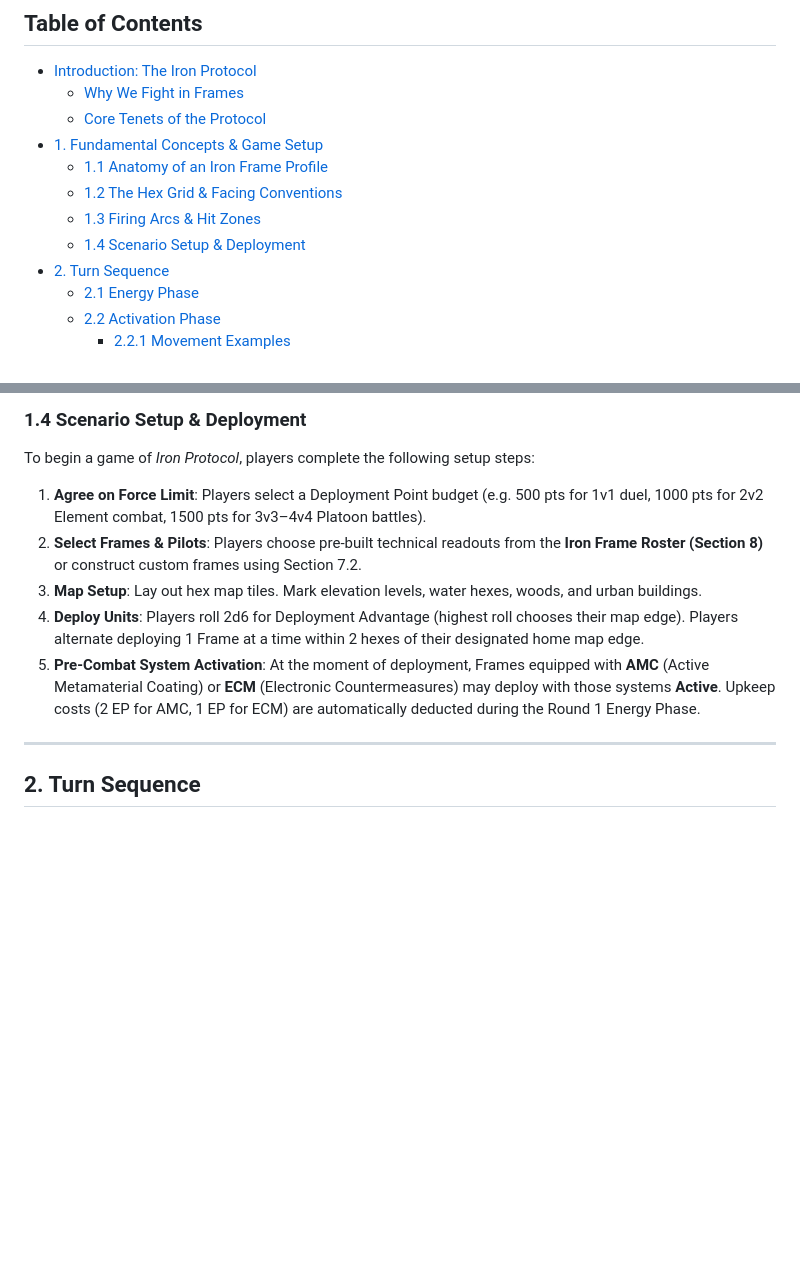
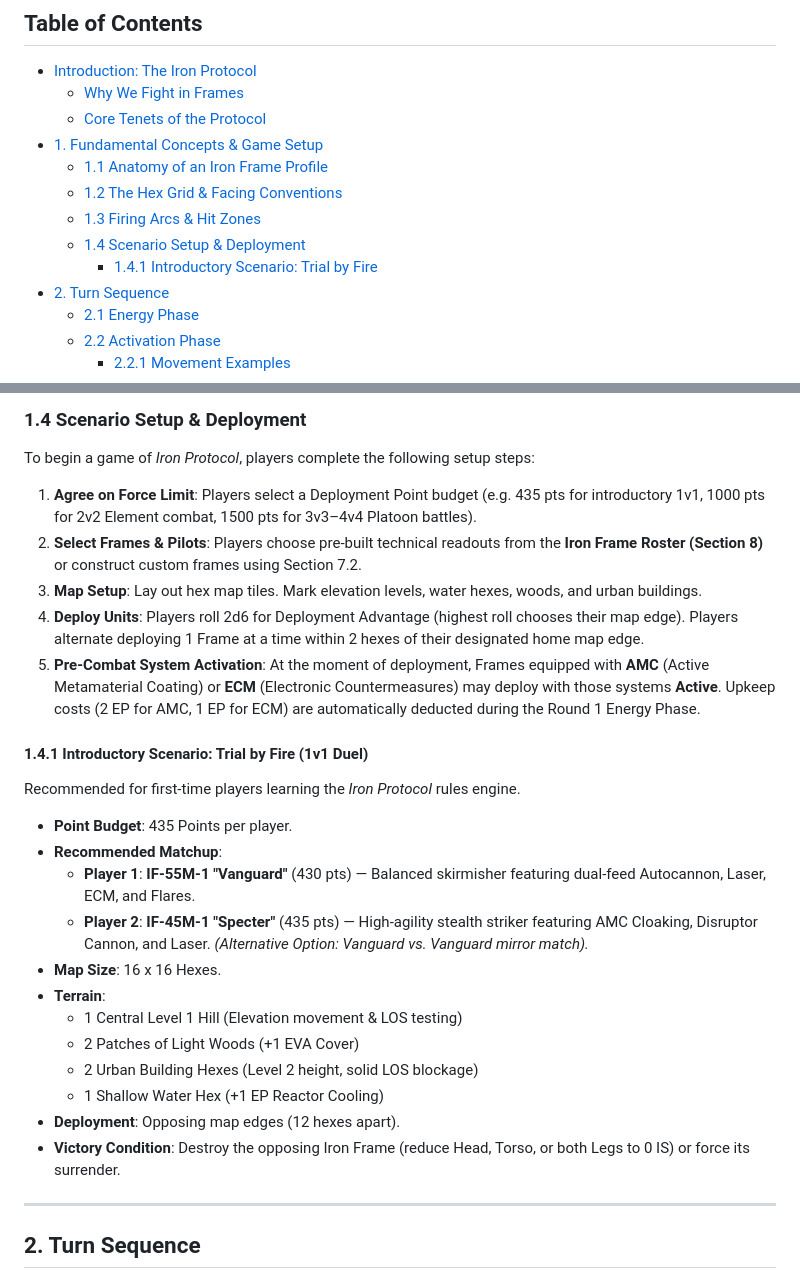
Before and after one commit to magnentius/iron-protocol, a Markdown page: rules.md, 2 parts joined by grey strips. Drawn GitHub-style; blank space fills up the shorter version.

```diff
--- a/rules.md
+++ b/rules.md
@@ -16,6 +16,7 @@
   - [1.2 The Hex Grid & Facing Conventions](#12-the-hex-grid--facing-conventions)
   - [1.3 Firing Arcs & Hit Zones](#13-firing-arcs--hit-zones)
   - [1.4 Scenario Setup & Deployment](#14-scenario-setup--deployment)
+    - [1.4.1 Introductory Scenario: Trial by Fire](#141-introductory-scenario-trial-by-fire-1v1-duel)
 - [2. Turn Sequence](#2-turn-sequence)
   - [2.1 Energy Phase](#21-energy-phase)
   - [2.2 Activation Phase](#22-activation-phase-reverse-initiative-order)
@@ -156,11 +157,28 @@ When a Frame is attacked, the direction of the incoming attack determines the **
 
 ### 1.4 Scenario Setup & Deployment
 To begin a game of *Iron Protocol*, players complete the following setup steps:
-1. **Agree on Force Limit**: Players select a Deployment Point budget (e.g. 500 pts for 1v1 duel, 1000 pts for 2v2 Element combat, 1500 pts for 3v3–4v4 Platoon battles).
+1. **Agree on Force Limit**: Players select a Deployment Point budget (e.g. 435 pts for introductory 1v1, 1000 pts for 2v2 Element combat, 1500 pts for 3v3–4v4 Platoon battles).
 2. **Select Frames & Pilots**: Players choose pre-built technical readouts from the **Iron Frame Roster (Section 8)** or construct custom frames using Section 7.2.
 3. **Map Setup**: Lay out hex map tiles. Mark elevation levels, water hexes, woods, and urban buildings.
 4. **Deploy Units**: Players roll 2d6 for Deployment Advantage (highest roll chooses their map edge). Players alternate deploying 1 Frame at a time within 2 hexes of their designated home map edge.
 5. **Pre-Combat System Activation**: At the moment of deployment, Frames equipped with **AMC** (Active Metamaterial Coating) or **ECM** (Electronic Countermeasures) may deploy with those systems **Active**. Upkeep costs (2 EP for AMC, 1 EP for ECM) are automatically deducted during the Round 1 Energy Phase.
+
+#### 1.4.1 Introductory Scenario: Trial by Fire (1v1 Duel)
+Recommended for first-time players learning the *Iron Protocol* rules engine.
+
+- **Point Budget**: 435 Points per player.
+- **Recommended Matchup**:
+  - **Player 1**: **IF-55M-1 "Vanguard"** (430 pts) — Balanced skirmisher featuring dual-feed Autocannon, Laser, ECM, and Flares.
+  - **Player 2**: **IF-45M-1 "Specter"** (435 pts) — High-agility stealth striker featuring AMC Cloaking, Disruptor Cannon, and Laser.
+  *(Alternative Option: Vanguard vs. Vanguard mirror match).*
+- **Map Size**: 16 x 16 Hexes.
+- **Terrain**:
+  - 1 Central Level 1 Hill (Elevation movement & LOS testing)
+  - 2 Patches of Light Woods (+1 EVA Cover)
+  - 2 Urban Building Hexes (Level 2 height, solid LOS blockage)
+  - 1 Shallow Water Hex (+1 EP Reactor Cooling)
+- **Deployment**: Opposing map edges (12 hexes apart).
+- **Victory Condition**: Destroy the opposing Iron Frame (reduce Head, Torso, or both Legs to 0 IS) or force its surrender.
 
 ---
 
```
Also changed, not shown: playtest.md (+18 -0 lines).
